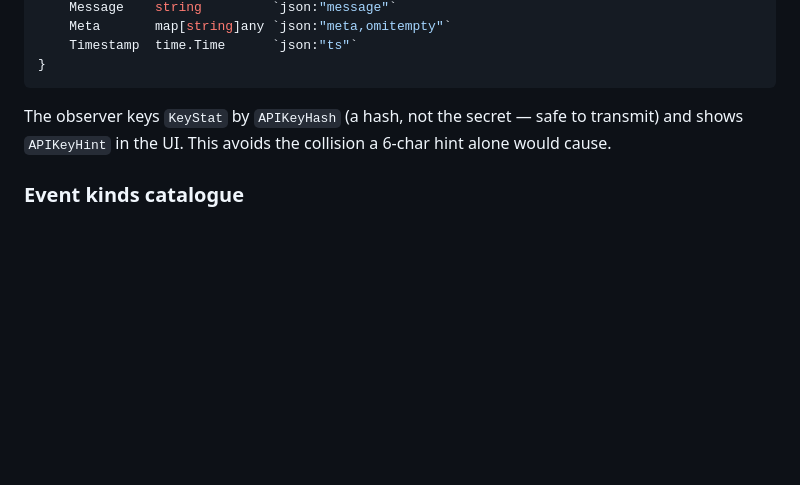
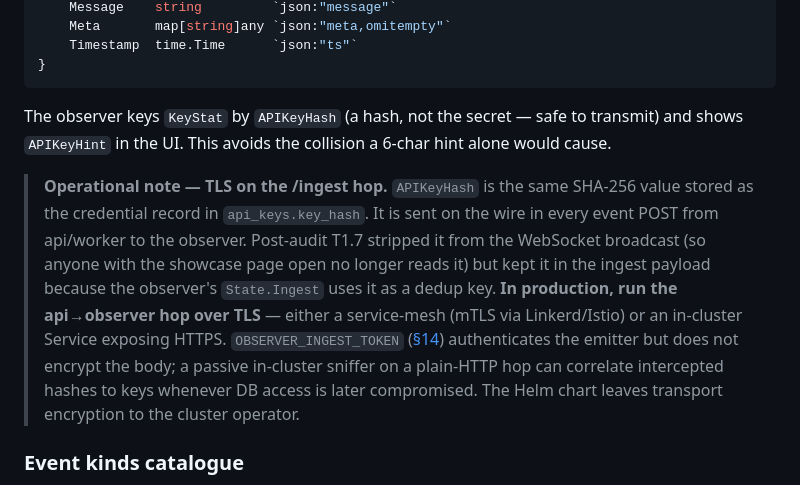
Before and after one commit to LeninBoccardo/shortlink, a Markdown page: docs/SPEC.md, the part around the change. Rendered like a GitHub page; blank space fills up the shorter version.

```diff
--- a/docs/SPEC.md
+++ b/docs/SPEC.md
@@ -1106,6 +1106,8 @@ type Event struct {
 
 The observer keys `KeyStat` by `APIKeyHash` (a hash, not the secret — safe to transmit) and shows `APIKeyHint` in the UI. This avoids the collision a 6-char hint alone would cause.
 
+> **Operational note — TLS on the /ingest hop.** `APIKeyHash` is the same SHA-256 value stored as the credential record in `api_keys.key_hash`. It is sent on the wire in every event POST from api/worker to the observer. Post-audit T1.7 stripped it from the WebSocket broadcast (so anyone with the showcase page open no longer reads it) but kept it in the ingest payload because the observer's `State.Ingest` uses it as a dedup key. **In production, run the api→observer hop over TLS** — either a service-mesh (mTLS via Linkerd/Istio) or an in-cluster Service exposing HTTPS. `OBSERVER_INGEST_TOKEN` ([§14](#14-configuration)) authenticates the emitter but does not encrypt the body; a passive in-cluster sniffer on a plain-HTTP hop can correlate intercepted hashes to keys whenever DB access is later compromised. The Helm chart leaves transport encryption to the cluster operator.
+
 ### Event kinds catalogue
 
 One kind is **stat-only**: `request_completed` updates the per-key counters and the rolling p99 window but is not written to the log ring buffer (it is the highest-volume event and would flood the audit log). Every other kind is logged.
```
Also changed, not shown: deploy/k8s/README.md (+12 -0 lines).
